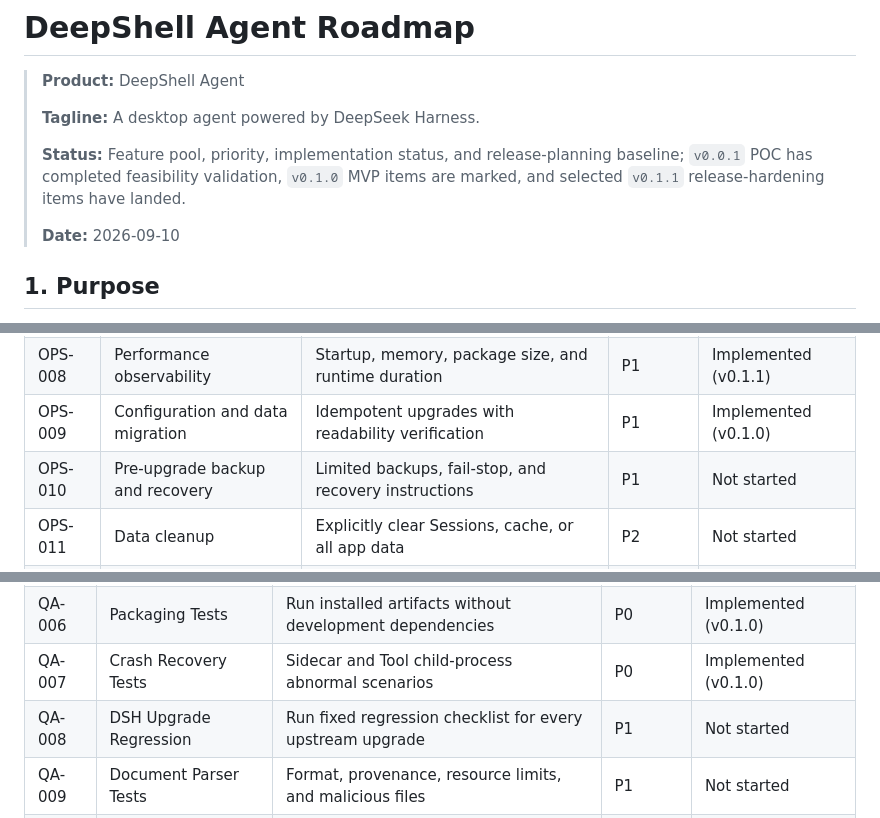
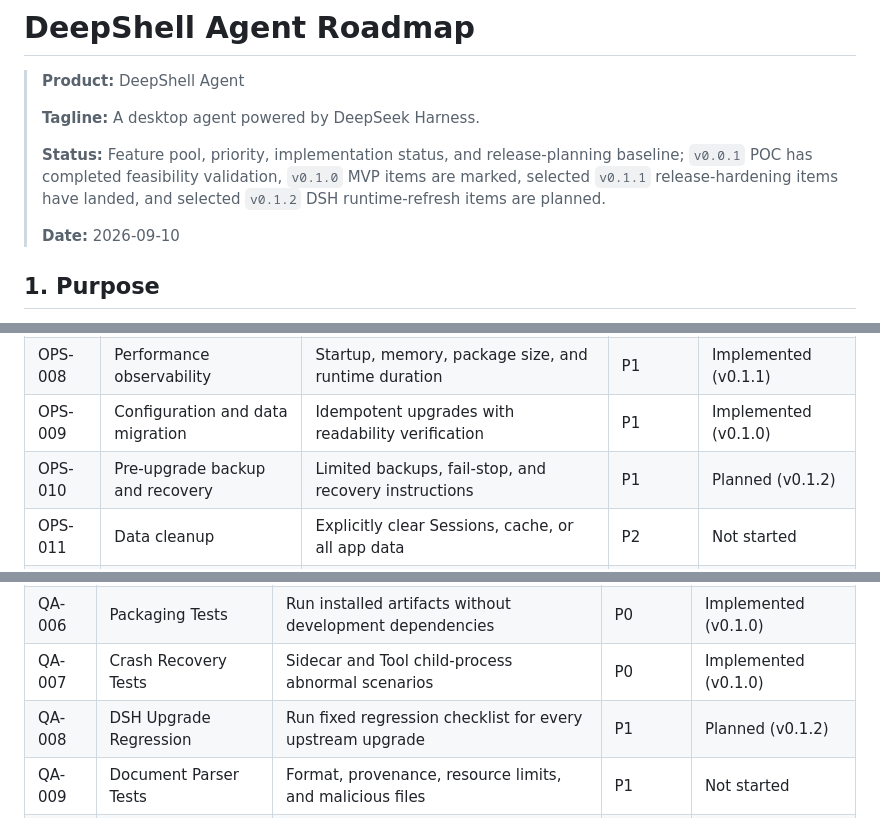
Before and after one commit to kirbylynx/deepshell-agent, a Markdown page: docs/roadmap.md, 3 parts joined by grey strips. Drawn GitHub-style.

Commit message:
docs: plan v0.1.2 runtime refresh

```diff
--- a/docs/roadmap.md
+++ b/docs/roadmap.md
@@ -6,7 +6,7 @@ Language: English | [简体中文](roadmap.zh.md)
 >
 > **Tagline:** A desktop agent powered by DeepSeek Harness.
 >
-> **Status:** Feature pool, priority, implementation status, and release-planning baseline; `v0.0.1` POC has completed feasibility validation, `v0.1.0` MVP items are marked, and selected `v0.1.1` release-hardening items have landed.
+> **Status:** Feature pool, priority, implementation status, and release-planning baseline; `v0.0.1` POC has completed feasibility validation, `v0.1.0` MVP items are marked, selected `v0.1.1` release-hardening items have landed, and selected `v0.1.2` DSH runtime-refresh items are planned.
 >
 > **Date:** 2026-09-10
 
@@ -314,7 +318,7 @@ The Status column records current implementation facts and confirmed active-vers
 | OPS-007 | Diagnostic bundle | User-previewable, redacted diagnostic export | P1 | Implemented (v0.1.1) |
 | OPS-008 | Performance observability | Startup, memory, package size, and runtime duration | P1 | Implemented (v0.1.1) |
 | OPS-009 | Configuration and data migration | Idempotent upgrades with readability verification | P1 | Implemented (v0.1.0) |
-| OPS-010 | Pre-upgrade backup and recovery | Limited backups, fail-stop, and recovery instructions | P1 | Not started |
+| OPS-010 | Pre-upgrade backup and recovery | Limited backups, fail-stop, and recovery instructions | P1 | Planned (v0.1.2) |
 | OPS-011 | Data cleanup | Explicitly clear Sessions, cache, or all app data | P2 | Not started |
 | OPS-012 | Uninstall data-retention policy | Retain by default and provide an explicit cleanup method | P2 | Not started |
 | OPS-013 | Opt-in telemetry | Product metrics actively enabled by the user | P3 | Not started |
@@ -354,7 +359,7 @@ The Status column records current implementation facts and confirmed active-vers
 | QA-005 | Security Tests | Origin/Auth, CSP, XSS, paths, and secrets | P0 | Implemented (v0.1.0) |
 | QA-006 | Packaging Tests | Run installed artifacts without development dependencies | P0 | Implemented (v0.1.0) |
 | QA-007 | Crash Recovery Tests | Sidecar and Tool child-process abnormal scenarios | P0 | Implemented (v0.1.0) |
-| QA-008 | DSH Upgrade Regression | Run fixed regression checklist for every upstream upgrade | P1 | Not started |
+| QA-008 | DSH Upgrade Regression | Run fixed regression checklist for every upstream upgrade | P1 | Planned (v0.1.2) |
 | QA-009 | Document Parser Tests | Format, provenance, resource limits, and malicious files | P1 | Not started |
 | QA-010 | MCP Failure Isolation | Server crash, timeout, and protocol errors | P1 | Not started |
 | QA-011 | Performance Regression | Startup, memory, package size, and response trends | P2 | Not started |
```
Also changed, not shown: other parts of docs/roadmap.md (+5 -0 lines), docs/roadmap.zh.md (+8 -3 lines).
